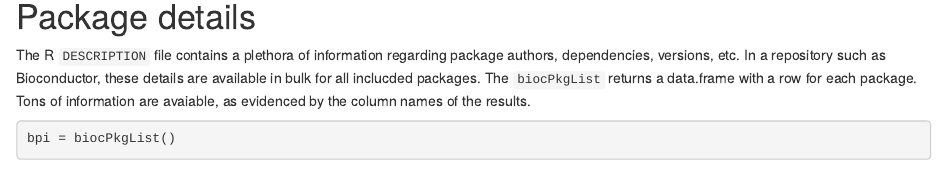
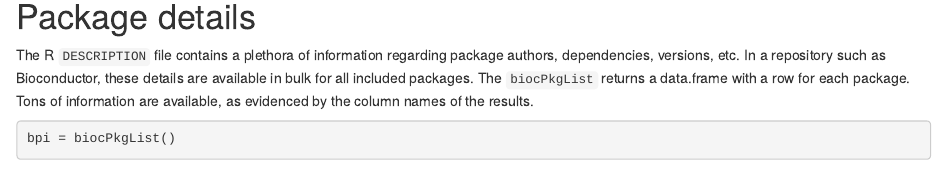
Before and after one commit to seandavi/BiocPkgTools, an R Markdown document (vignettes/BiocPkgTools.Rmd): the page in a window 1100 px wide, from 1780 px down. Rendered offline with R 4.5, knitr and Pandoc, with nearby package versions; drawn as R Markdown's standard HTML page in place of the format the file asks for; some code elsewhere in the file could not run offline; common packages that the code uses without loading them are loaded.

Commit message:
run spellcheck

````diff
--- a/vignettes/BiocPkgTools.Rmd
+++ b/vignettes/BiocPkgTools.Rmd
@@ -111,8 +111,8 @@ compatibility with the Bioconductor count tables.
 
 The R `DESCRIPTION` file contains a plethora of information regarding package
 authors, dependencies, versions, etc. In a repository such as Bioconductor, these
-details are available in bulk for all inclucded packages. The `biocPkgList` returns
-a data.frame with a row for each package. Tons of information are avaiable, as
+details are available in bulk for all included packages. The `biocPkgList` returns
+a data.frame with a row for each package. Tons of information are available, as
 evidenced by the column names of the results.
 
 ```{r}
````
Also changed, not shown: R/biocBuildReport.R (+1 -1 lines), R/biocPkgList.R (+2 -2 lines), R/vignetteTools.R (+1 -1 lines), 3 other files.
